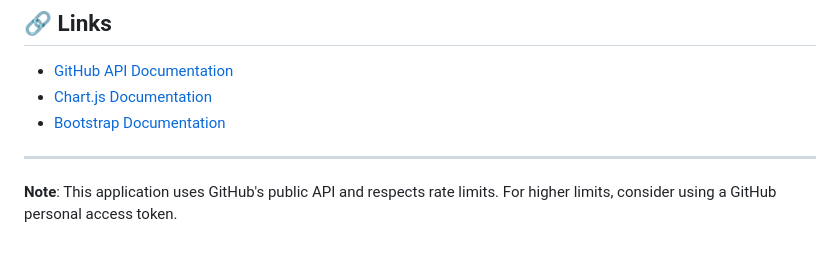
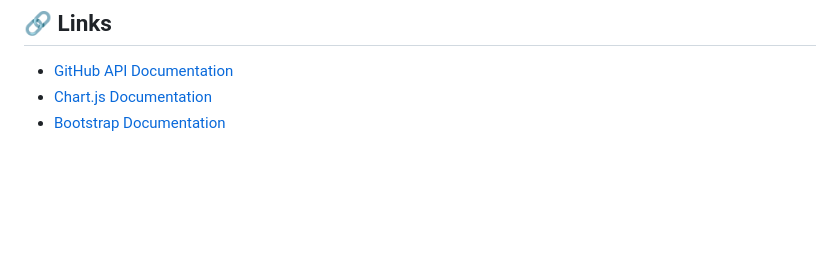
Before and after one commit to ZainulabdeenOfficial/RepoPulse, a Markdown page: README.md, the part around the change. Drawn GitHub-style; blank space fills up the shorter version.

```diff
--- a/README.md
+++ b/README.md
@@ -170,7 +170,3 @@ MIT License - feel free to use and modify as needed.
 - [GitHub API Documentation](https://docs.github.com/en/rest)
 - [Chart.js Documentation](https://www.chartjs.org/)
 - [Bootstrap Documentation](https://getbootstrap.com/)
-
----
-
-**Note**: This application uses GitHub's public API and respects rate limits. For higher limits, consider using a GitHub personal access token.
```
